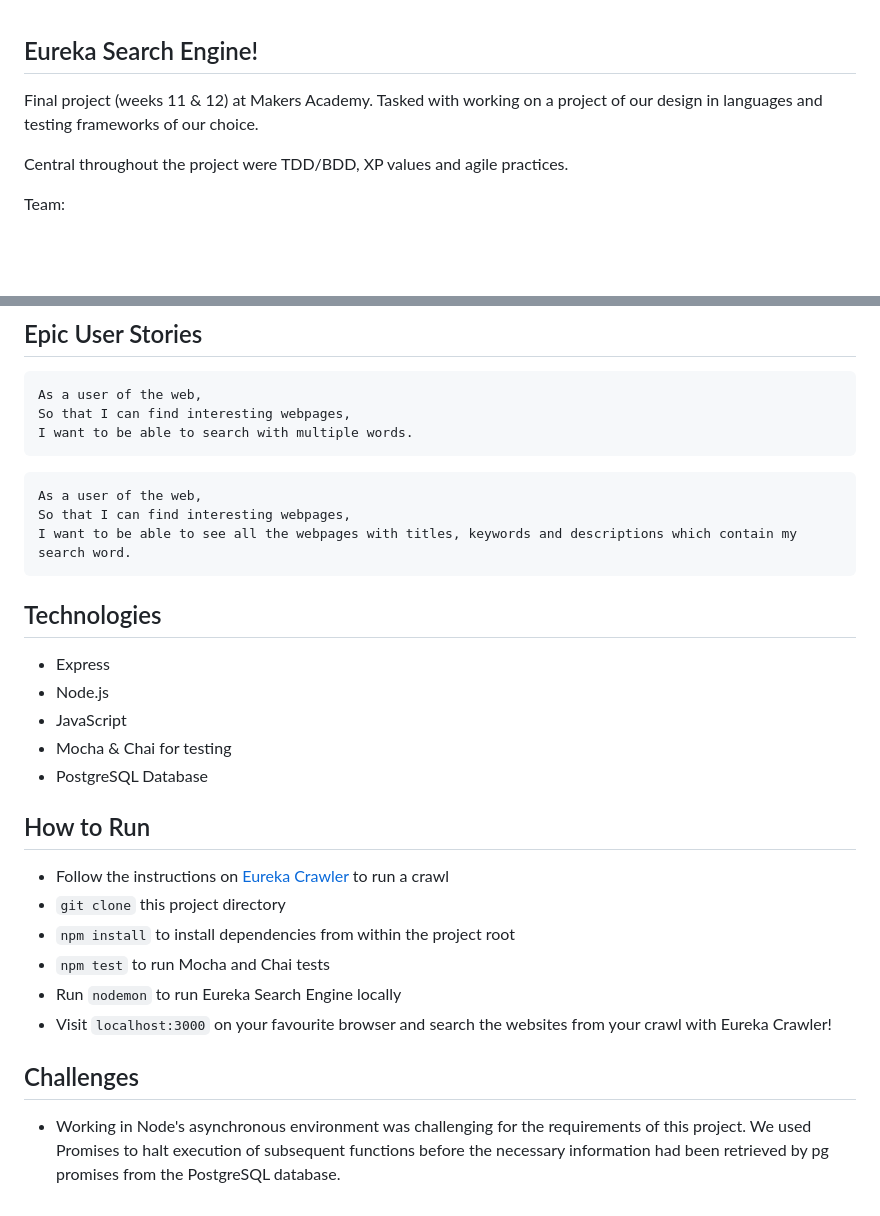
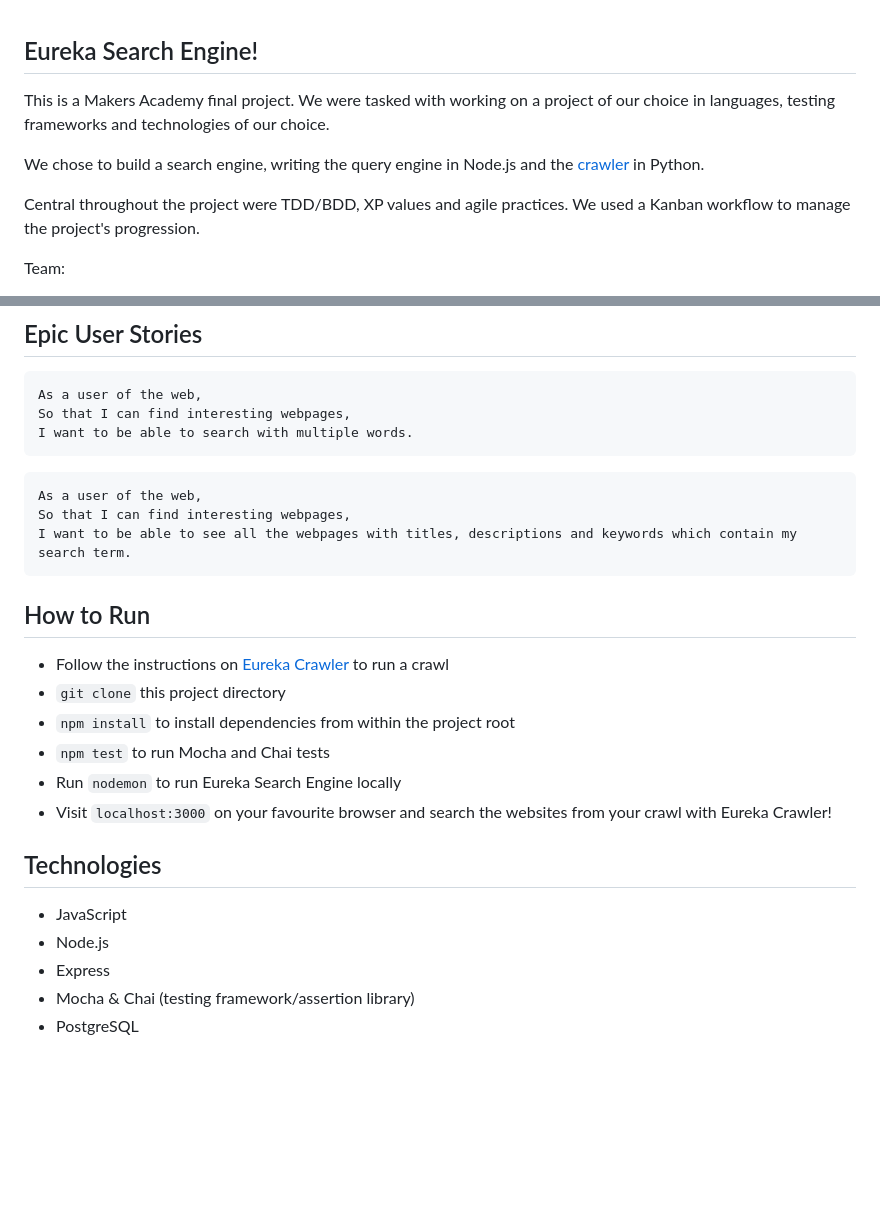
Before and after one commit to rorymcgit/eureka-search, a Markdown page: README.md, 2 parts joined by grey strips. GitHub-like rendering; blank space fills up the shorter version.

````diff
--- a/README.md
+++ b/README.md
@@ -1,8 +1,10 @@
 ## Eureka Search Engine!
 
-Final project (weeks 11 & 12) at Makers Academy. Tasked with working on a project of our design in languages and testing frameworks of our choice.
+This is a Makers Academy final project. We were tasked with working on a project of our choice in languages, testing frameworks and technologies of our choice.
 
-Central throughout the project were TDD/BDD, XP values and agile practices.
+We chose to build a search engine, writing the query engine in Node.js and the [crawler](https://github.com/rorymcgit/eureka-crawler) in Python.
+
+Central throughout the project were TDD/BDD, XP values and agile practices. We used a Kanban workflow to manage the project's progression.
 
 Team:
 
@@ -21,16 +25,8 @@ I want to be able to search with multiple words.
 ```
 As a user of the web,
 So that I can find interesting webpages,
-I want to be able to see all the webpages with titles, keywords and descriptions which contain my search word.
+I want to be able to see all the webpages with titles, descriptions and keywords which contain my search term.
 ```
-
-## Technologies
-
-- Express
-- Node.js
-- JavaScript
-- Mocha & Chai for testing
-- PostgreSQL Database
 
 ## How to Run
 
@@ -41,6 +37,11 @@ I want to be able to see all the webpages with titles, keywords and descriptions
 - Run `nodemon` to run Eureka Search Engine locally
 - Visit `localhost:3000` on your favourite browser and search the websites from your crawl with Eureka Crawler!
 
-## Challenges
 
-- Working in Node's asynchronous environment was challenging for the requirements of this project. We used Promises to halt execution of subsequent functions before the necessary information had been retrieved by pg promises from the PostgreSQL database.
+## Technologies
+
+- JavaScript
+- Node.js
+- Express
+- Mocha & Chai (testing framework/assertion library)
+- PostgreSQL
````
Also changed, not shown: other parts of README.md (+3 -1 lines), scrngrb_home.png (added), 2 other files.
